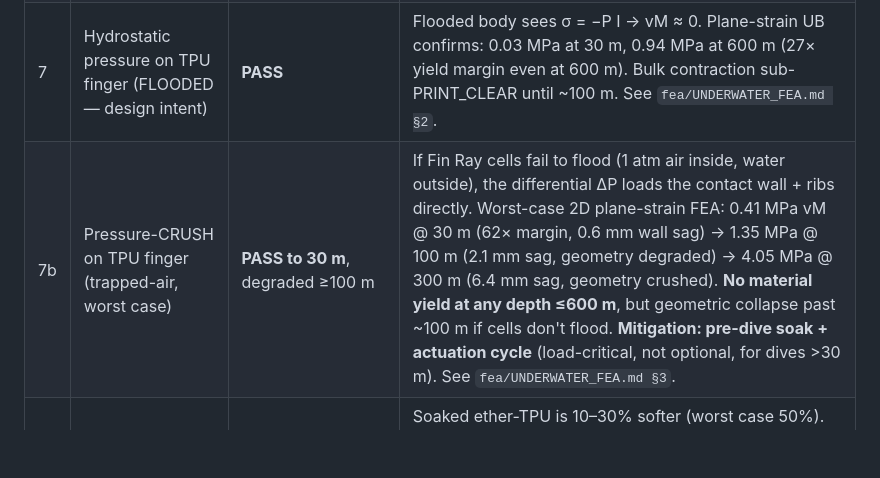
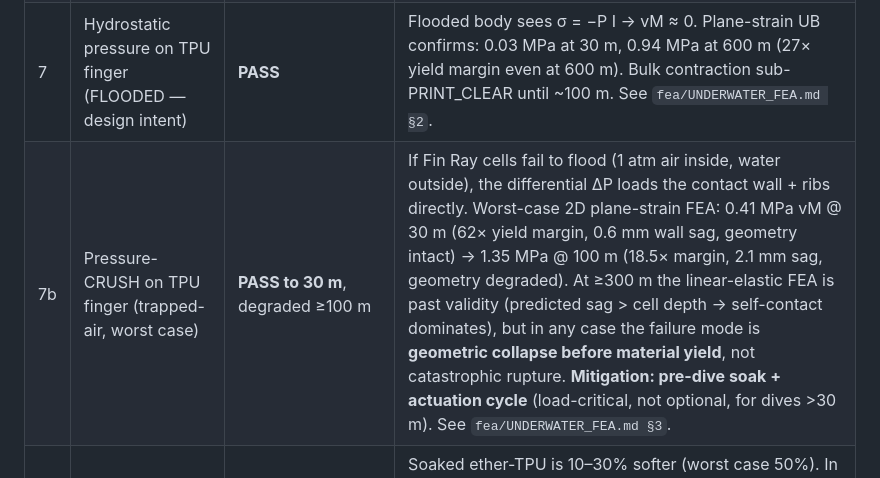
Before and after one commit to AndreNijman/softsense, a Markdown page: docs/UNDERWATER.md, the part around the change. Rendered like a GitHub page; blank space fills up the shorter version.

```diff
--- a/docs/UNDERWATER.md
+++ b/docs/UNDERWATER.md
@@ -33,7 +33,7 @@ decide *what to print it in* and how to run it wet here.
 | 5 | Galvanic corrosion | **PASS** | **Zero metal in the gripper.** All 8 pins and `input_pinion_shaft` are printed, snap-clip cover, no fasteners. No dissimilar-metal pair exists. See §5. |
 | 6 | Drive coupler / actuator | **SELECTED** (force-sensing) | Bottom D-flat coupler on `input_pinion_shaft` drives a **smart serial-bus servo (DYNAMIXEL XW540-T260)** that doubles as the **grip-force sensor** (motor current → tip force); magnetic-coupling dry-pod is the >30 m fallback. The motor current limit must be set to the gear ceiling `T_safe` (the printed crown/pinion is the structural limit). Full campaign in `motor/`. See §6. |
 | 7 | Hydrostatic pressure on TPU finger (FLOODED — design intent) | **PASS** | Flooded body sees σ = −P I → vM ≈ 0. Plane-strain UB confirms: 0.03 MPa at 30 m, 0.94 MPa at 600 m (27× yield margin even at 600 m). Bulk contraction sub-PRINT_CLEAR until ~100 m. See `fea/UNDERWATER_FEA.md §2`. |
-| 7b | Pressure-CRUSH on TPU finger (trapped-air, worst case) | **PASS to 30 m**, degraded ≥100 m | If Fin Ray cells fail to flood (1 atm air inside, water outside), the differential ΔP loads the contact wall + ribs directly. Worst-case 2D plane-strain FEA: 0.41 MPa vM @ 30 m (62× margin, 0.6 mm wall sag) → 1.35 MPa @ 100 m (2.1 mm sag, geometry degraded) → 4.05 MPa @ 300 m (6.4 mm sag, geometry crushed). **No material yield at any depth ≤600 m**, but geometric collapse past ~100 m if cells don't flood. **Mitigation: pre-dive soak + actuation cycle** (load-critical, not optional, for dives >30 m). See `fea/UNDERWATER_FEA.md §3`. |
+| 7b | Pressure-CRUSH on TPU finger (trapped-air, worst case) | **PASS to 30 m**, degraded ≥100 m | If Fin Ray cells fail to flood (1 atm air inside, water outside), the differential ΔP loads the contact wall + ribs directly. Worst-case 2D plane-strain FEA: 0.41 MPa vM @ 30 m (62× yield margin, 0.6 mm wall sag, geometry intact) → 1.35 MPa @ 100 m (18.5× margin, 2.1 mm sag, geometry degraded). At ≥300 m the linear-elastic FEA is past validity (predicted sag > cell depth → self-contact dominates), but in any case the failure mode is **geometric collapse before material yield**, not catastrophic rupture. **Mitigation: pre-dive soak + actuation cycle** (load-critical, not optional, for dives >30 m). See `fea/UNDERWATER_FEA.md §3`. |
 | 8 | Wet-TPU softening (water plasticization) | **CHARACTERIZED** | Soaked ether-TPU is 10–30% softer (worst case 50%). In linear elasticity grip force scales **linearly with modulus** at fixed actuator stroke; `T_safe` is unchanged (gear-limited, not finger-limited). Gripper is more compliant wet but not weaker. See `fea/UNDERWATER_FEA.md §3`. |
 
 ---
```
Also changed, not shown: fea/UNDERWATER_FEA.md (+33 -7 lines).
